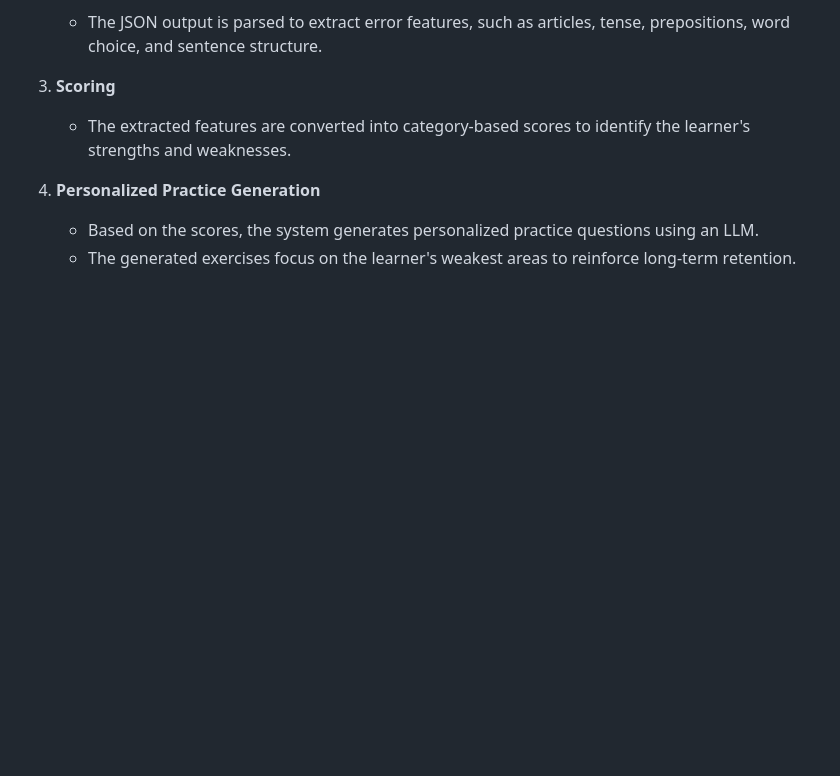
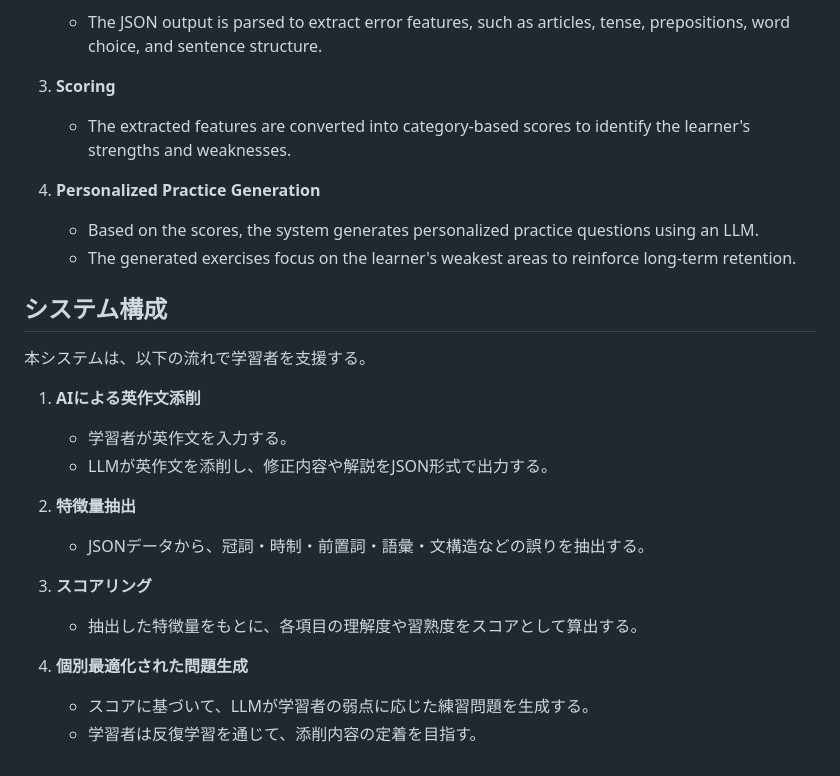
Before and after one commit to ekat03-6/english-writing-feedback, a Markdown page: README.md, the part around the change. GitHub-like rendering; blank space fills up the shorter version.

```diff
--- a/README.md
+++ b/README.md
@@ -50,3 +50,25 @@ The system consists of the following workflow:
 
    * Based on the scores, the system generates personalized practice questions using an LLM.
    * The generated exercises focus on the learner's weakest areas to reinforce long-term retention.
+
+## システム構成
+
+本システムは、以下の流れで学習者を支援する。
+
+1. **AIによる英作文添削**
+
+   * 学習者が英作文を入力する。
+   * LLMが英作文を添削し、修正内容や解説をJSON形式で出力する。
+
+2. **特徴量抽出**
+
+   * JSONデータから、冠詞・時制・前置詞・語彙・文構造などの誤りを抽出する。
+
+3. **スコアリング**
+
+   * 抽出した特徴量をもとに、各項目の理解度や習熟度をスコアとして算出する。
+
+4. **個別最適化された問題生成**
+
+   * スコアに基づいて、LLMが学習者の弱点に応じた練習問題を生成する。
+   * 学習者は反復学習を通じて、添削内容の定着を目指す。
```
